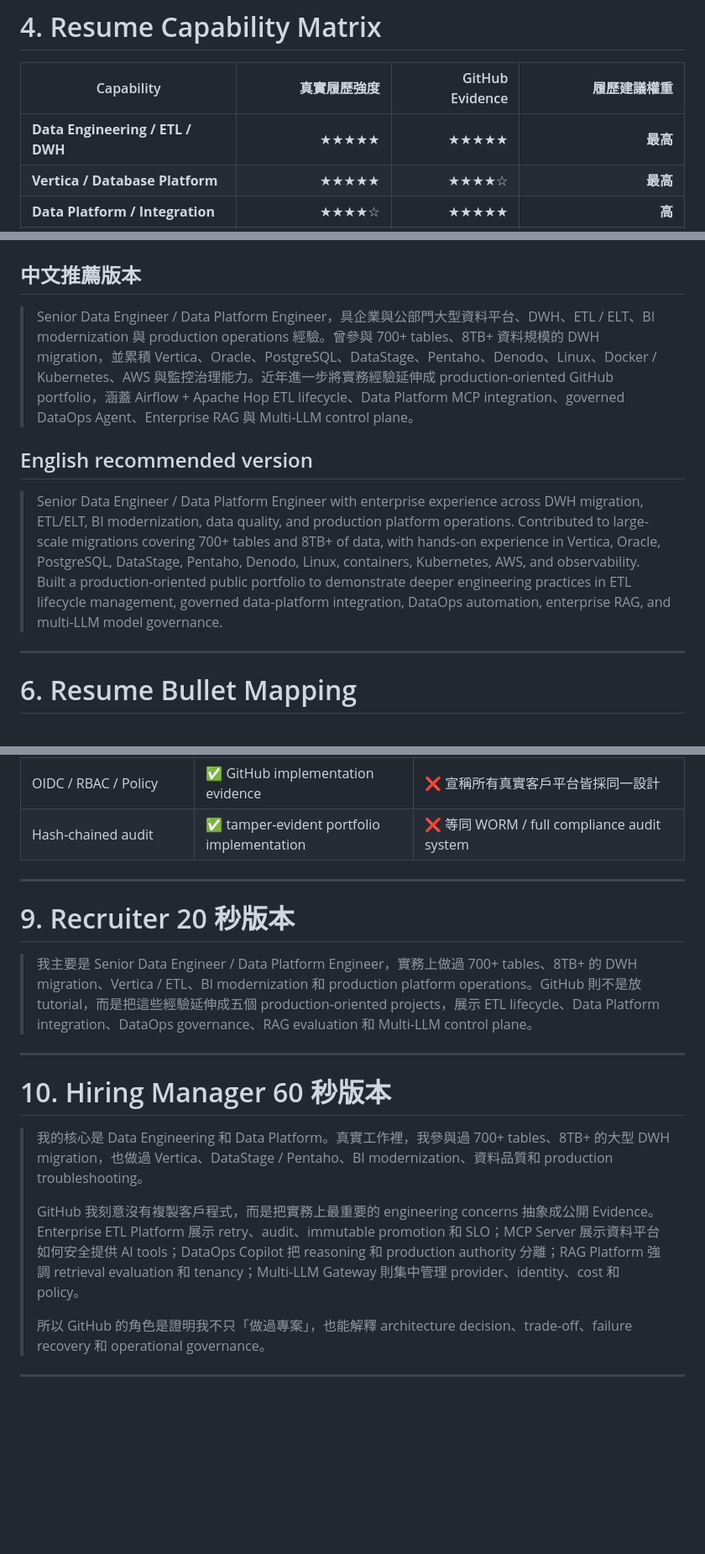
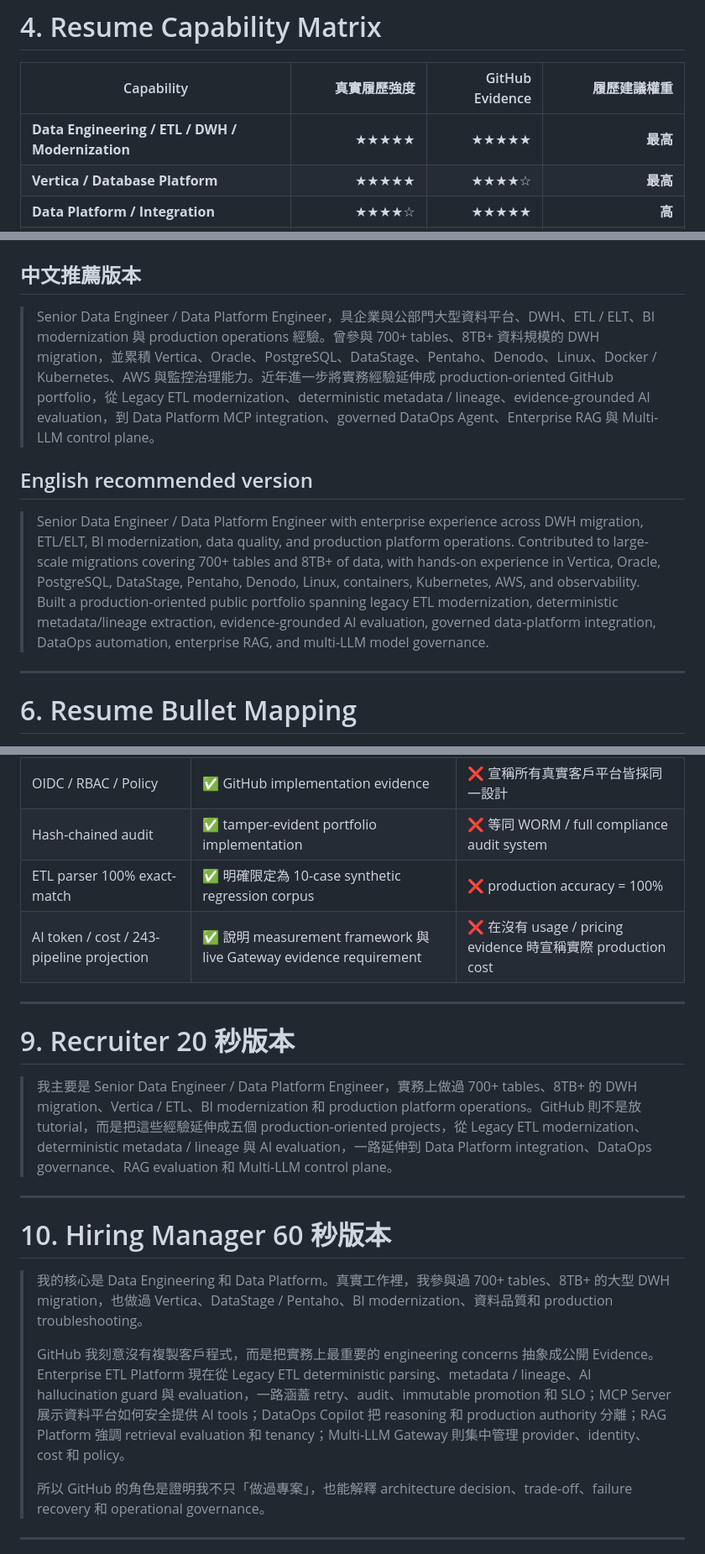
Before and after one commit to kewinall/kewinall, a Markdown page: RESUME_GITHUB_MAPPING.md, 3 parts joined by grey strips. Shown at 84% size. Drawn GitHub-style; blank space fills up the shorter version.

```diff
--- a/RESUME_GITHUB_MAPPING.md
+++ b/RESUME_GITHUB_MAPPING.md
@@ -251,7 +269,7 @@
 
 | Capability | 真實履歷強度 | GitHub Evidence | 履歷建議權重 |
 |---|---:|---:|---:|
-| **Data Engineering / ETL / DWH** | ★★★★★ | ★★★★★ | **最高** |
+| **Data Engineering / ETL / DWH / Modernization** | ★★★★★ | ★★★★★ | **最高** |
 | **Vertica / Database Platform** | ★★★★★ | ★★★★☆ | **最高** |
 | **Data Platform / Integration** | ★★★★☆ | ★★★★★ | **高** |
 | **Production Operations** | ★★★★★ | ★★★★☆ | **高** |
@@ -282,11 +300,11 @@ AI 的作用是 **提高 Senior Data / Platform Engineer 的差異化**，而不
 
 ## 中文推薦版本
 
-> Senior Data Engineer / Data Platform Engineer，具企業與公部門大型資料平台、DWH、ETL / ELT、BI modernization 與 production operations 經驗。曾參與 700+ tables、8TB+ 資料規模的 DWH migration，並累積 Vertica、Oracle、PostgreSQL、DataStage、Pentaho、Denodo、Linux、Docker / Kubernetes、AWS 與監控治理能力。近年進一步將實務經驗延伸成 production-oriented GitHub portfolio，涵蓋 Airflow + Apache Hop ETL lifecycle、Data Platform MCP integration、governed DataOps Agent、Enterprise RAG 與 Multi-LLM control plane。
+> Senior Data Engineer / Data Platform Engineer，具企業與公部門大型資料平台、DWH、ETL / ELT、BI modernization 與 production operations 經驗。曾參與 700+ tables、8TB+ 資料規模的 DWH migration，並累積 Vertica、Oracle、PostgreSQL、DataStage、Pentaho、Denodo、Linux、Docker / Kubernetes、AWS 與監控治理能力。近年進一步將實務經驗延伸成 production-oriented GitHub portfolio，從 Legacy ETL modernization、deterministic metadata / lineage、evidence-grounded AI evaluation，到 Data Platform MCP integration、governed DataOps Agent、Enterprise RAG 與 Multi-LLM control plane。
 
 ## English recommended version
 
-> Senior Data Engineer / Data Platform Engineer with enterprise experience across DWH migration, ETL/ELT, BI modernization, data quality, and production platform operations. Contributed to large-scale migrations covering 700+ tables and 8TB+ of data, with hands-on experience in Vertica, Oracle, PostgreSQL, DataStage, Pentaho, Denodo, Linux, containers, Kubernetes, AWS, and observability. Built a production-oriented public portfolio to demonstrate deeper engineering practices in ETL lifecycle management, governed data-platform integration, DataOps automation, enterprise RAG, and multi-LLM model governance.
+> Senior Data Engineer / Data Platform Engineer with enterprise experience across DWH migration, ETL/ELT, BI modernization, data quality, and production platform operations. Contributed to large-scale migrations covering 700+ tables and 8TB+ of data, with hands-on experience in Vertica, Oracle, PostgreSQL, DataStage, Pentaho, Denodo, Linux, containers, Kubernetes, AWS, and observability. Built a production-oriented public portfolio spanning legacy ETL modernization, deterministic metadata/lineage extraction, evidence-grounded AI evaluation, governed data-platform integration, DataOps automation, enterprise RAG, and multi-LLM model governance.
 
 ---
 
@@ -443,12 +461,14 @@ AI 的作用是 **提高 Senior Data / Platform Engineer 的差異化**，而不
 | Kubernetes / AWS | ✅ 依真實專案 / POC 經驗描述 | ❌ 暗示管理超大規模 cluster 若無證據 |
 | OIDC / RBAC / Policy | ✅ GitHub implementation evidence | ❌ 宣稱所有真實客戶平台皆採同一設計 |
 | Hash-chained audit | ✅ tamper-evident portfolio implementation | ❌ 等同 WORM / full compliance audit system |
+| ETL parser 100% exact-match | ✅ 明確限定為 10-case synthetic regression corpus | ❌ production accuracy = 100% |
+| AI token / cost / 243-pipeline projection | ✅ 說明 measurement framework 與 live Gateway evidence requirement | ❌ 在沒有 usage / pricing evidence 時宣稱實際 production cost |
 
 ---
 
 # 9. Recruiter 20 秒版本
 
-> 我主要是 Senior Data Engineer / Data Platform Engineer，實務上做過 700+ tables、8TB+ 的 DWH migration、Vertica / ETL、BI modernization 和 production platform operations。GitHub 則不是放 tutorial，而是把這些經驗延伸成五個 production-oriented projects，展示 ETL lifecycle、Data Platform integration、DataOps governance、RAG evaluation 和 Multi-LLM control plane。
+> 我主要是 Senior Data Engineer / Data Platform Engineer，實務上做過 700+ tables、8TB+ 的 DWH migration、Vertica / ETL、BI modernization 和 production platform operations。GitHub 則不是放 tutorial，而是把這些經驗延伸成五個 production-oriented projects，從 Legacy ETL modernization、deterministic metadata / lineage 與 AI evaluation，一路延伸到 Data Platform integration、DataOps governance、RAG evaluation 和 Multi-LLM control plane。
 
 ---
 
@@ -456,7 +476,7 @@ AI 的作用是 **提高 Senior Data / Platform Engineer 的差異化**，而不
 
 > 我的核心是 Data Engineering 和 Data Platform。真實工作裡，我參與過 700+ tables、8TB+ 的大型 DWH migration，也做過 Vertica、DataStage / Pentaho、BI modernization、資料品質和 production troubleshooting。
 >
-> GitHub 我刻意沒有複製客戶程式，而是把實務上最重要的 engineering concerns 抽象成公開 Evidence。Enterprise ETL Platform 展示 retry、audit、immutable promotion 和 SLO；MCP Server 展示資料平台如何安全提供 AI tools；DataOps Copilot 把 reasoning 和 production authority 分離；RAG Platform 強調 retrieval evaluation 和 tenancy；Multi-LLM Gateway 則集中管理 provider、identity、cost 和 policy。
+> GitHub 我刻意沒有複製客戶程式，而是把實務上最重要的 engineering concerns 抽象成公開 Evidence。Enterprise ETL Platform 現在從 Legacy ETL deterministic parsing、metadata / lineage、AI hallucination guard 與 evaluation，一路涵蓋 retry、audit、immutable promotion 和 SLO；MCP Server 展示資料平台如何安全提供 AI tools；DataOps Copilot 把 reasoning 和 production authority 分離；RAG Platform 強調 retrieval evaluation 和 tenancy；Multi-LLM Gateway 則集中管理 provider、identity、cost 和 policy。
 >
 > 所以 GitHub 的角色是證明我不只「做過專案」，也能解釋 architecture decision、trade-off、failure recovery 和 operational governance。
 
```
Also changed, not shown: other parts of RESUME_GITHUB_MAPPING.md (+29 -10 lines).
